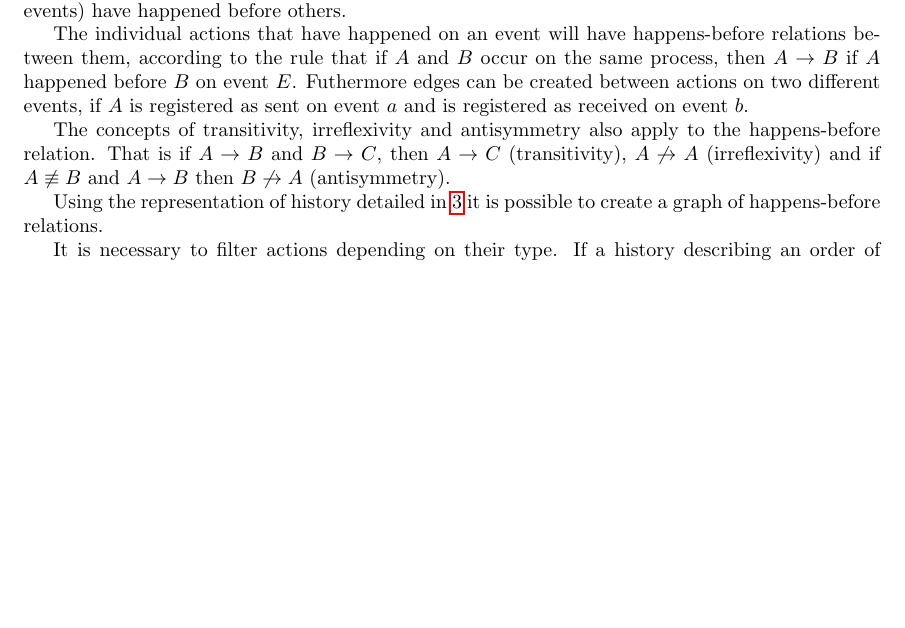
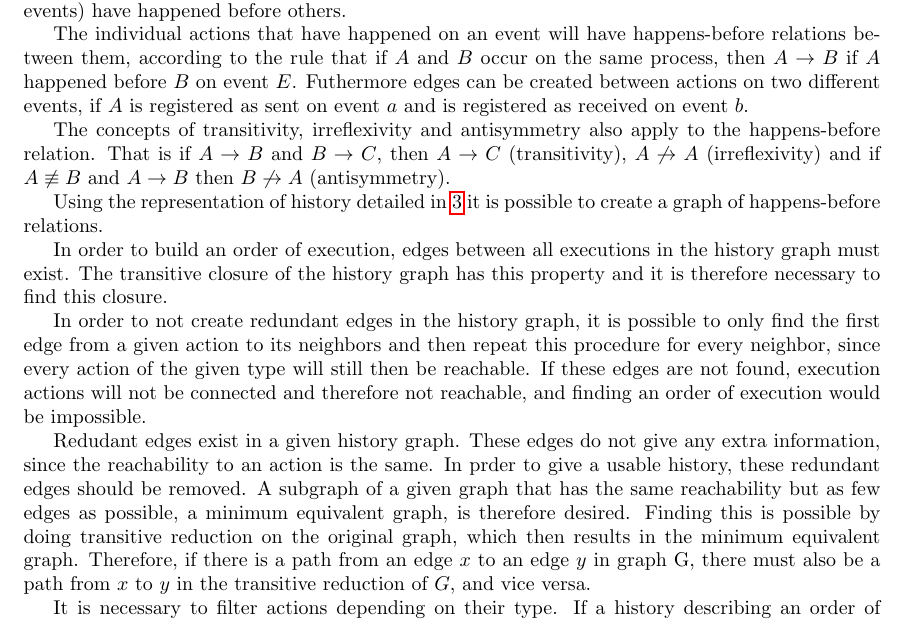
Before and after one commit to mikaellindemann/Distributed-Consensus, a LaTeX document (doc/texv2/DistributedConsensus.tex, which reads doc/texv2/5connect/connectinghistories.tex): part of page 9 of 13 before the commit and part of page 9 of 14 after it, cut so that both start at the same text, the shorter picture padded with empty space. Compiled offline with pdfLaTeX.

Commit message:
Lunch break commit.

```diff
--- a/doc/texv2/5connect/connectinghistories.tex
+++ b/doc/texv2/5connect/connectinghistories.tex
@@ -13,8 +14,17 @@
 
 	Using the representation of history detailed in \ref{chap:representing-a-history} it is possible to create a graph of happens-before relations.
 
-	% TODO: Transitive closure
+	% Transitive closure
+	In order to build an order of execution, edges between all executions in the history graph must exist. The transitive closure of the history graph has this property and it is therefore necessary to find this closure.
+
+	In order to not create redundant edges in the history graph, it is possible to only find the first edge from a given action to its neighbors and then repeat this procedure for every neighbor, since every action of the given type will still then be reachable. %TODO: Proof.
+	If these edges are not found, execution actions will not be connected and therefore not reachable, and finding an order of execution would be impossible. % TODO: Really impossible?
+
 	% TODO: Transitive reduction
+	Redudant edges exist in a given history graph. These edges do not give any extra information, since the reachability to an action is the same. In prder to give a usable history, these redundant edges should be removed.
+	A subgraph of a given graph that has the same reachability but as few edges as possible, a minimum equivalent graph, is therefore desired. Finding this is possible by doing transitive reduction on the original graph, which then results in the minimum equivalent graph.
+	Therefore, if there is a path from an edge $x$ to an edge $y$ in graph G, there must also be a path from $x$ to $y$ in the transitive reduction of $G$, and vice versa.
+
 	% TODO: Collapsing
 
 	It is necessary to filter actions depending on their type. If a history describing an order of execution is desired, then every action except for \texttt{ExecutionStart} and \texttt{ExecutionEnd} must be removed from the history graph.
```
Also changed, not shown: doc/texv2/5connect/connectinghistories.tex (3 more changed lines).
